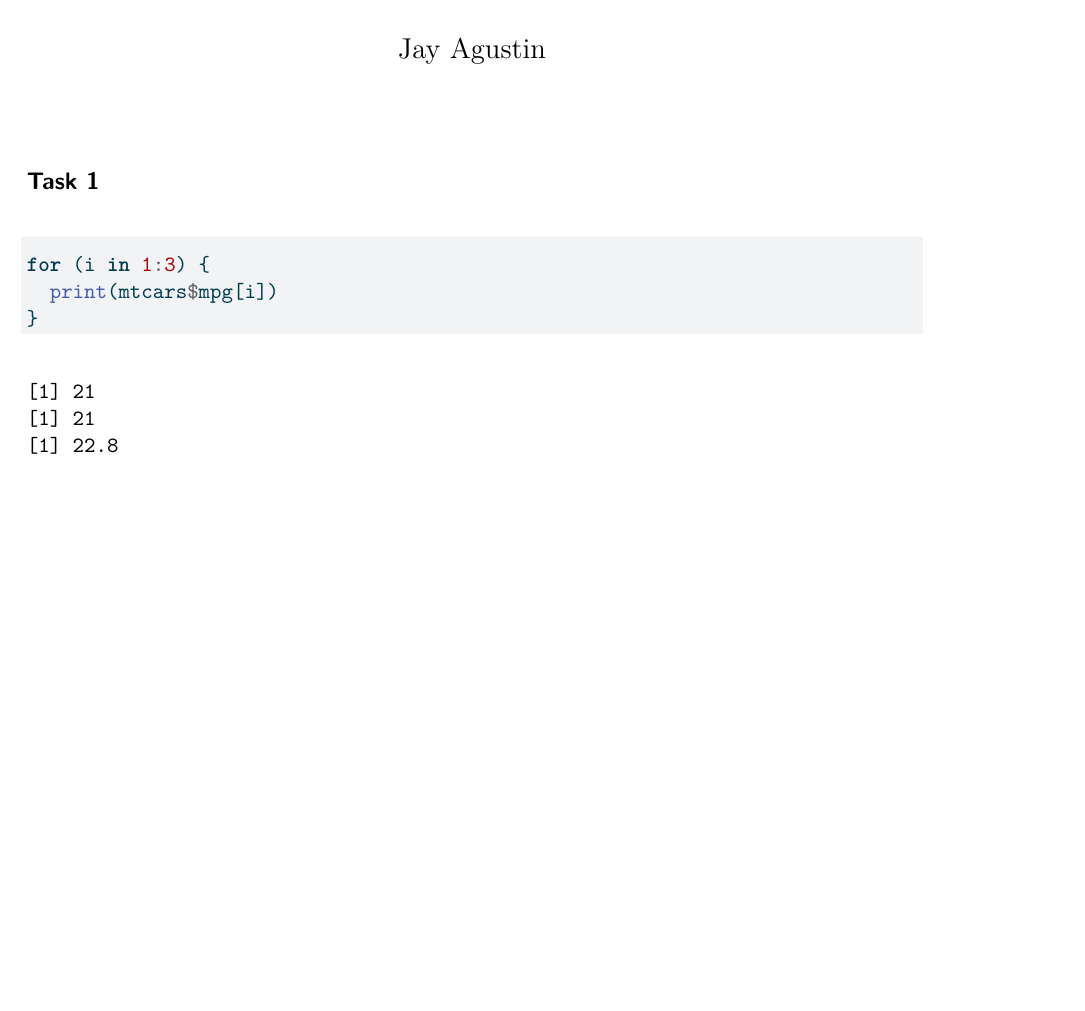
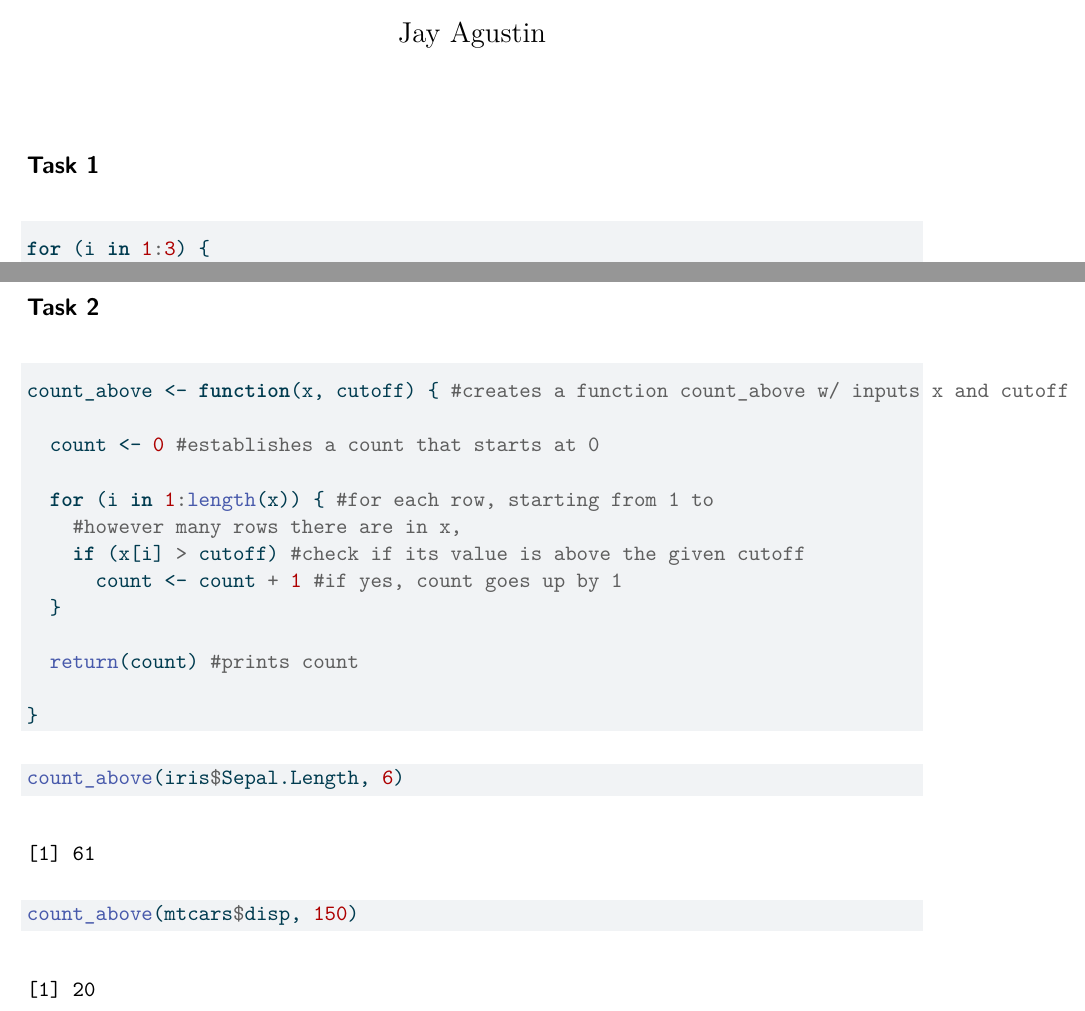
Before and after one commit to jay-agustin/Proficiency-Test-2, a Quarto document (prof-test-2.qmd): part of the page before the commit and two parts of pages 1 and 2 of 2 after it, the two joined at a grey line, cut so that both start at the same text, the shorter picture padded with empty space. The pictures show the output file prof-test-2.pdf that the author committed with the source.

Commit message:
Task 2: count_above() on Sepal Length and disp

````diff
--- a/prof-test-2.qmd
+++ b/prof-test-2.qmd
@@ -12,3 +12,29 @@ for (i in 1:3) {
   print(mtcars$mpg[i])
 }
 ```
+
+\newpage
+
+## Task 2
+
+```{r}
+count_above <- function(x, cutoff) { #creates a function count_above w/ inputs x and cutoff
+
+  count <- 0 #establishes a count that starts at 0
+
+  for (i in 1:length(x)) { #for each row, starting from 1 to
+    #however many rows there are in x,
+    if (x[i] > cutoff) #check if its value is above the given cutoff
+      count <- count + 1 #if yes, count goes up by 1
+  }
+
+  return(count) #prints count
+
+}
+```
+
+```{r}
+count_above(iris$Sepal.Length, 6)
+
+count_above(mtcars$disp, 150)
+```
````
Also changed, not shown: prof-test-2.pdf.
